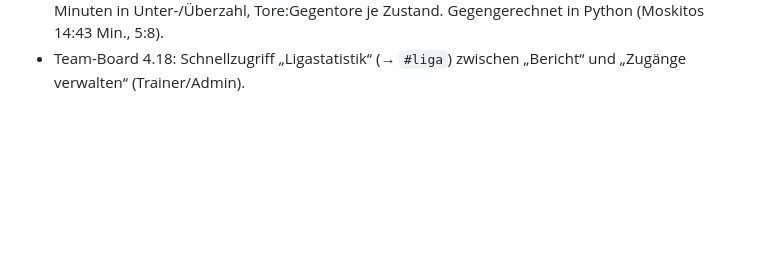
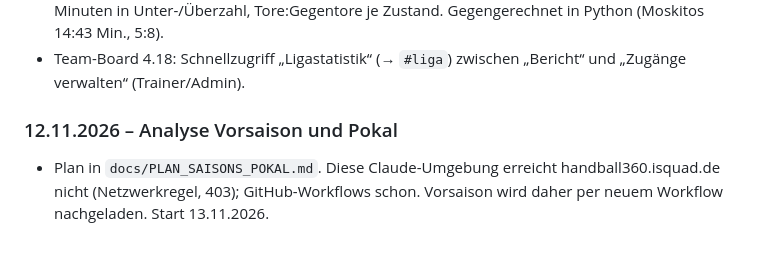
Before and after one commit to timjonnie/moskitos2, a Markdown page: docs/VERLAUF.md, the part around the change. Rendered like a GitHub page; blank space fills up the shorter version.

Commit message:
Plan für Vorsaison-Vergleich und Pokal (Opel Deckert Cup)
Co-Authored-By: Claude Opus 5.5 <noreply@anthropic.com>
Claude-Session: https://claude.ai/code/session_01D9nXjt7PsjQLULGvu9PQCt

```diff
--- a/docs/VERLAUF.md
+++ b/docs/VERLAUF.md
@@ -292,3 +292,8 @@ alt/ + board.json          Nur für den einmaligen Umzug, danach löschen
   extra Zeitstrafe); Unter-/Überzahl = weniger/mehr Spielerinnen als der Gegner zu diesem Zeitpunkt (Überlappungen verrechnet).
   Ausgabe: Strafen, Minuten in Unter-/Überzahl, Tore:Gegentore je Zustand. Gegengerechnet in Python (Moskitos 14:43 Min., 5:8).
 - Team-Board 4.18: Schnellzugriff „Ligastatistik“ (→ `#liga`) zwischen „Bericht“ und „Zugänge verwalten“ (Trainer/Admin).
+
+### 12.11.2026 – Analyse Vorsaison und Pokal
+
+- Plan in `docs/PLAN_SAISONS_POKAL.md`. Diese Claude-Umgebung erreicht handball360.isquad.de nicht (Netzwerkregel, 403);
+  GitHub-Workflows schon. Vorsaison wird daher per neuem Workflow nachgeladen. Start 13.11.2026.
```
Also changed, not shown: docs/PLAN_SAISONS_POKAL.md (added, +55 -0 lines).
